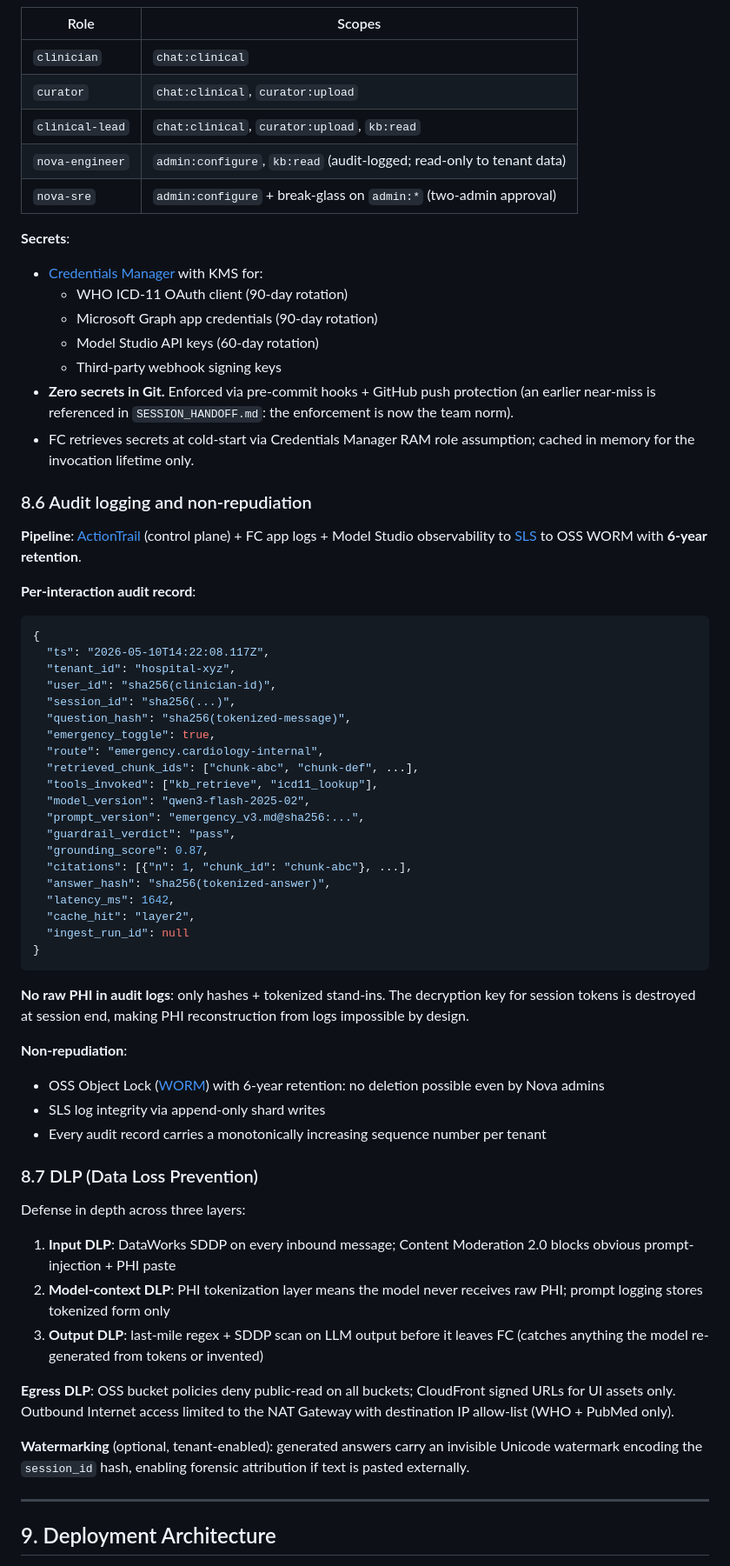
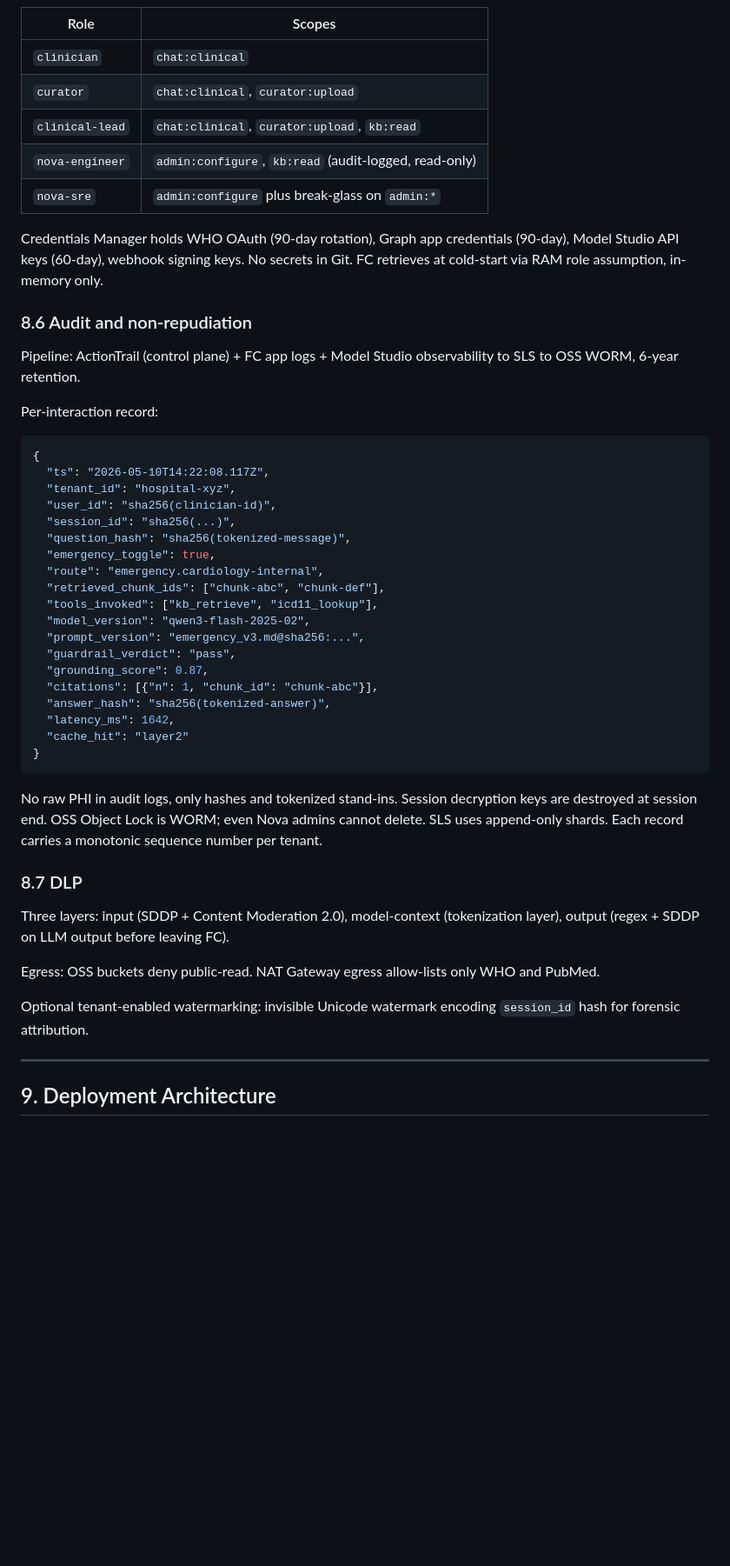
Before and after one commit to toannd021104/Nova-Health-Tech, a Markdown page: docs/proposals/version_c_alibaba_qwen.md, the part around one of its changes. Shown at 87% size. Drawn GitHub-style; blank space fills up the shorter version.

````diff
--- a/docs/proposals/version_c_alibaba_qwen.md
+++ b/docs/proposals/version_c_alibaba_qwen.md
@@ -849,23 +830,16 @@ sg-vpn       : IPsec endpoints only
 | `clinician` | `chat:clinical` |
 | `curator` | `chat:clinical`, `curator:upload` |
 | `clinical-lead` | `chat:clinical`, `curator:upload`, `kb:read` |
-| `nova-engineer` | `admin:configure`, `kb:read` (audit-logged; read-only to tenant data) |
-| `nova-sre` | `admin:configure` + break-glass on `admin:*` (two-admin approval) |
-
-**Secrets**:
-- [Credentials Manager](https://www.alibabacloud.com/help/en/kms/user-guide/secrets-manager-overview) with KMS for:
-  - WHO ICD-11 OAuth client (90-day rotation)
-  - Microsoft Graph app credentials (90-day rotation)
-  - Model Studio API keys (60-day rotation)
-  - Third-party webhook signing keys
-- **Zero secrets in Git.** Enforced via pre-commit hooks + GitHub push protection (an earlier near-miss is referenced in `SESSION_HANDOFF.md`: the enforcement is now the team norm).
-- FC retrieves secrets at cold-start via Credentials Manager RAM role assumption; cached in memory for the invocation lifetime only.
-
-### 8.6 Audit logging and non-repudiation
-
-**Pipeline**: [ActionTrail](https://www.alibabacloud.com/product/actiontrail) (control plane) + FC app logs + Model Studio observability to [SLS](https://www.alibabacloud.com/product/log-service) to OSS WORM with **6-year retention**.
-
-**Per-interaction audit record**:
+| `nova-engineer` | `admin:configure`, `kb:read` (audit-logged, read-only) |
+| `nova-sre` | `admin:configure` plus break-glass on `admin:*` |
+
+Credentials Manager holds WHO OAuth (90-day rotation), Graph app credentials (90-day), Model Studio API keys (60-day), webhook signing keys. No secrets in Git. FC retrieves at cold-start via RAM role assumption, in-memory only.
+
+### 8.6 Audit and non-repudiation
+
+Pipeline: ActionTrail (control plane) + FC app logs + Model Studio observability to SLS to OSS WORM, 6-year retention.
+
+Per-interaction record:
 
 ```json
 {
@@ -876,38 +850,28 @@ sg-vpn       : IPsec endpoints only
   "question_hash": "sha256(tokenized-message)",
   "emergency_toggle": true,
   "route": "emergency.cardiology-internal",
-  "retrieved_chunk_ids": ["chunk-abc", "chunk-def", ...],
+  "retrieved_chunk_ids": ["chunk-abc", "chunk-def"],
   "tools_invoked": ["kb_retrieve", "icd11_lookup"],
   "model_version": "qwen3-flash-2025-02",
   "prompt_version": "emergency_v3.md@sha256:...",
   "guardrail_verdict": "pass",
   "grounding_score": 0.87,
-  "citations": [{"n": 1, "chunk_id": "chunk-abc"}, ...],
+  "citations": [{"n": 1, "chunk_id": "chunk-abc"}],
   "answer_hash": "sha256(tokenized-answer)",
   "latency_ms": 1642,
-  "cache_hit": "layer2",
-  "ingest_run_id": null
+  "cache_hit": "layer2"
 }
 ```
 
-**No raw PHI in audit logs**: only hashes + tokenized stand-ins. The decryption key for session tokens is destroyed at session end, making PHI reconstruction from logs impossible by design.
-
-**Non-repudiation**:
-- OSS Object Lock ([WORM](https://www.alibabacloud.com/help/en/oss/user-guide/object-locking)) with 6-year retention: no deletion possible even by Nova admins
-- SLS log integrity via append-only shard writes
-- Every audit record carries a monotonically increasing sequence number per tenant
-
-### 8.7 DLP (Data Loss Prevention)
-
-Defense in depth across three layers:
-
-1. **Input DLP**: DataWorks SDDP on every inbound message; Content Moderation 2.0 blocks obvious prompt-injection + PHI paste
-2. **Model-context DLP**: PHI tokenization layer means the model never receives raw PHI; prompt logging stores tokenized form only
-3. **Output DLP**: last-mile regex + SDDP scan on LLM output before it leaves FC (catches anything the model re-generated from tokens or invented)
-
-**Egress DLP**: OSS bucket policies deny public-read on all buckets; CloudFront signed URLs for UI assets only. Outbound Internet access limited to the NAT Gateway with destination IP allow-list (WHO + PubMed only).
-
-**Watermarking** (optional, tenant-enabled): generated answers carry an invisible Unicode watermark encoding the `session_id` hash, enabling forensic attribution if text is pasted externally.
+No raw PHI in audit logs, only hashes and tokenized stand-ins. Session decryption keys are destroyed at session end. OSS Object Lock is WORM; even Nova admins cannot delete. SLS uses append-only shards. Each record carries a monotonic sequence number per tenant.
+
+### 8.7 DLP
+
+Three layers: input (SDDP + Content Moderation 2.0), model-context (tokenization layer), output (regex + SDDP on LLM output before leaving FC).
+
+Egress: OSS buckets deny public-read. NAT Gateway egress allow-lists only WHO and PubMed.
+
+Optional tenant-enabled watermarking: invisible Unicode watermark encoding `session_id` hash for forensic attribution.
 
 ---
 
````
Also changed, not shown: other parts of docs/proposals/version_c_alibaba_qwen.md (+62 -84 lines).
